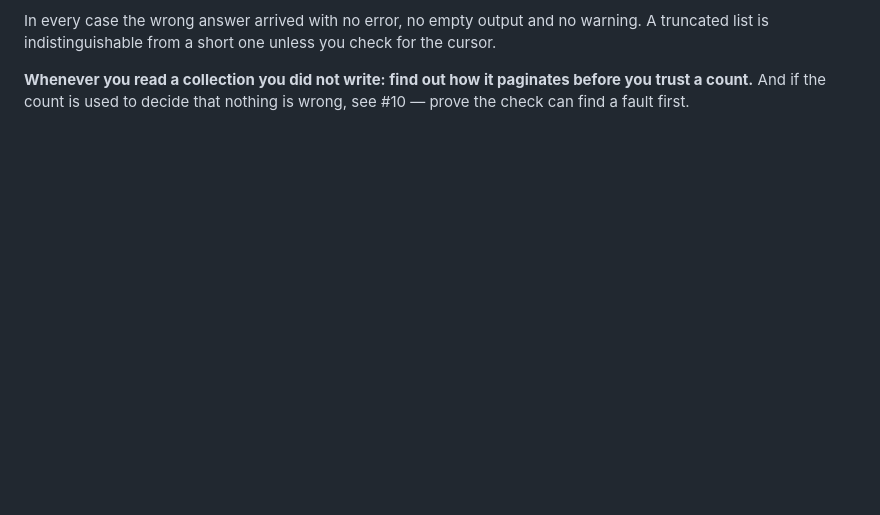
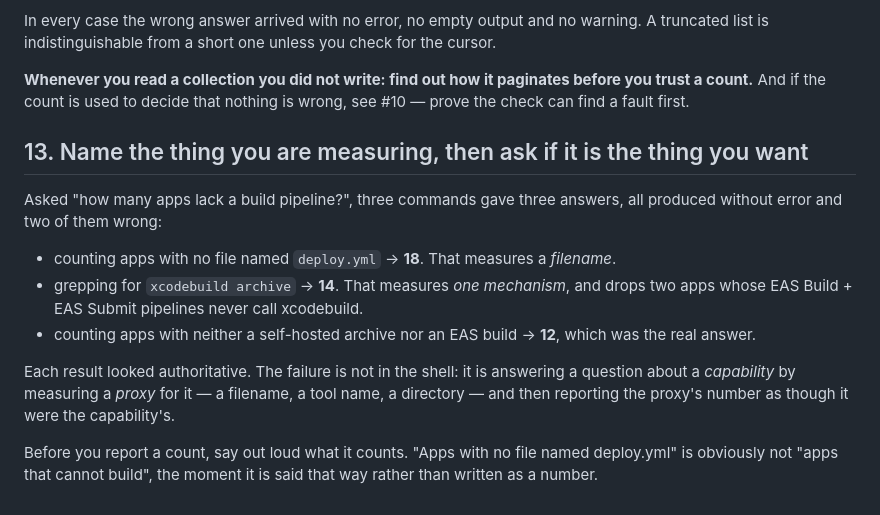
Before and after one commit to AltixCode/next-mobile-apps, a Markdown page: TRAPS.md, the part around the change. Rendered like a GitHub page; blank space fills up the shorter version.

Commit message:
TRAPS: name the thing you are measuring
Three commands, three answers to 'how many apps lack a build pipeline', two of
them wrong and none of them erroring: 18 counted a filename, 14 counted one
mechanism and dropped the two apps on EAS, 12 was the answer. Reporting a proxy
for a capability as though it were the capability.

Suggested by dev-3a after I made the mistake twice in one message.

Co-Authored-By: Claude Opus 5 <noreply@anthropic.com>
Claude-Session: https://claude.ai/code/session_01YUPpZCxXaM3XA2VMTnNUen

```diff
--- a/TRAPS.md
+++ b/TRAPS.md
@@ -259,3 +259,24 @@ for the cursor.
 **Whenever you read a collection you did not write: find out how it paginates
 before you trust a count.** And if the count is used to decide that nothing is
 wrong, see #10 — prove the check can find a fault first.
+
+## 13. Name the thing you are measuring, then ask if it is the thing you want
+
+Asked "how many apps lack a build pipeline?", three commands gave three answers,
+all produced without error and two of them wrong:
+
+- counting apps with no file named `deploy.yml` → **18**. That measures a
+  *filename*.
+- grepping for `xcodebuild archive` → **14**. That measures *one mechanism*, and
+  drops two apps whose EAS Build + EAS Submit pipelines never call xcodebuild.
+- counting apps with neither a self-hosted archive nor an EAS build → **12**,
+  which was the real answer.
+
+Each result looked authoritative. The failure is not in the shell: it is
+answering a question about a *capability* by measuring a *proxy* for it — a
+filename, a tool name, a directory — and then reporting the proxy's number as
+though it were the capability's.
+
+Before you report a count, say out loud what it counts. "Apps with no file named
+deploy.yml" is obviously not "apps that cannot build", the moment it is said
+that way rather than written as a number.
```
